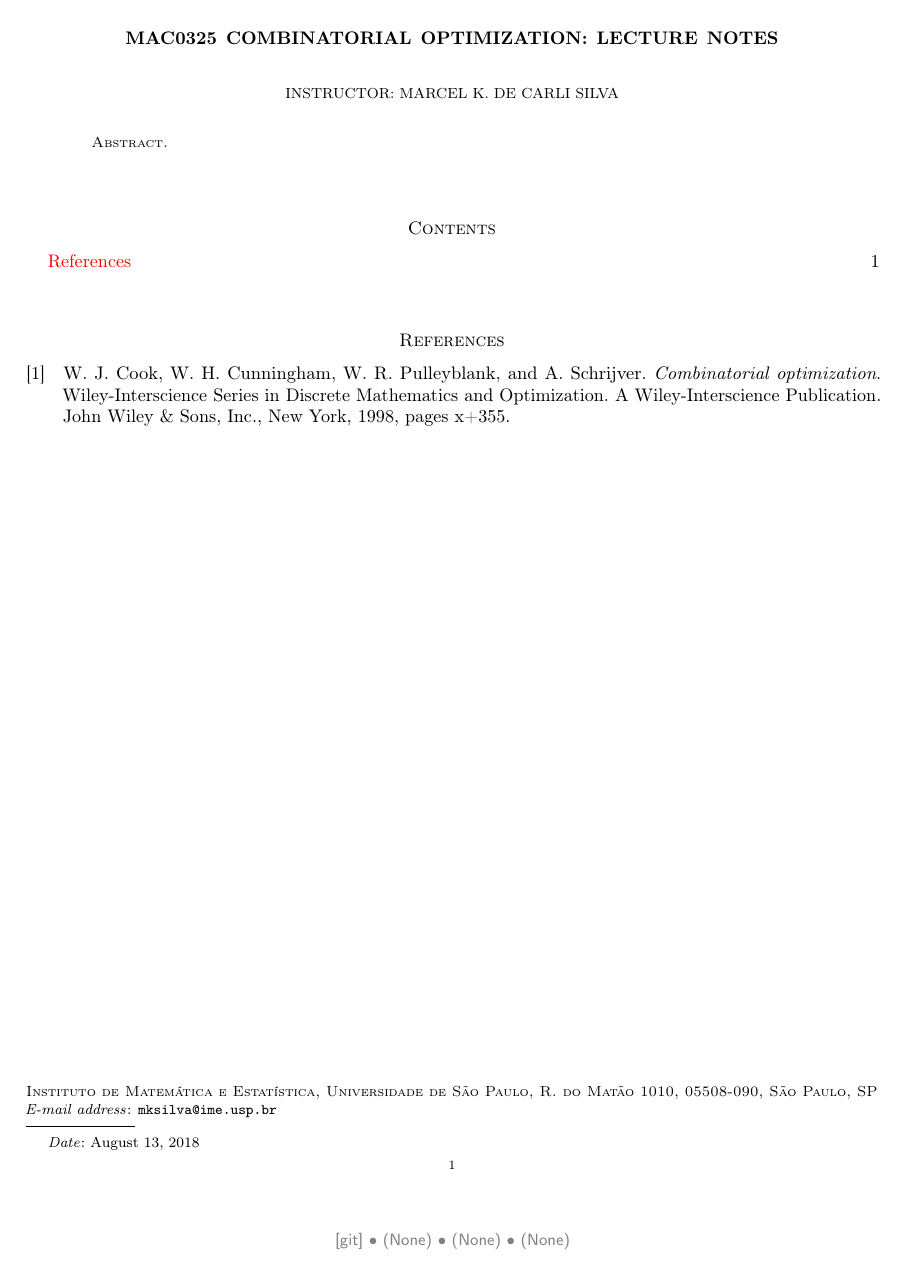
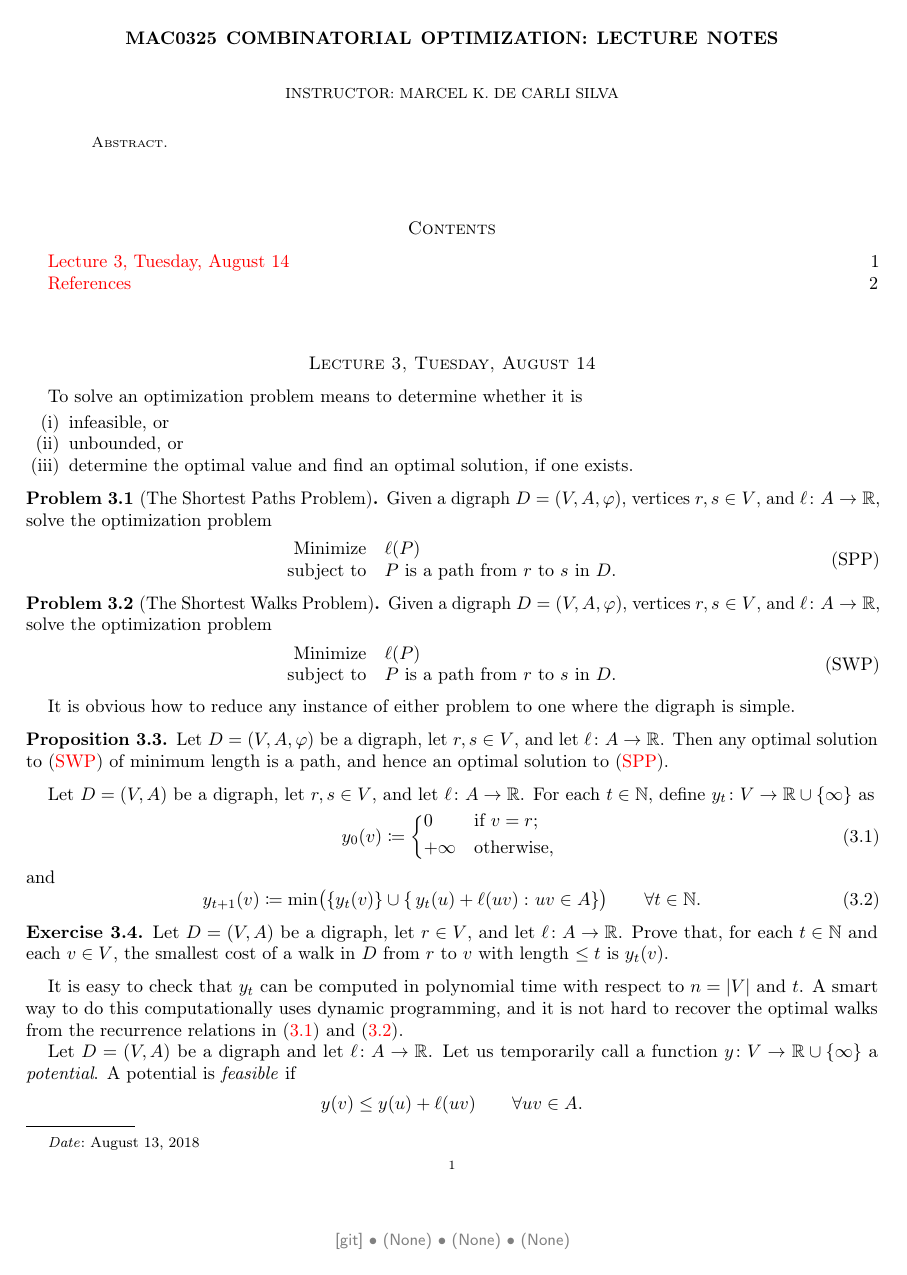
Before and after one commit to ArthurFields/otimizacaocomb, a LaTeX paper (main.tex, which reads notation.sty, packages.sty, theorems.sty): the whole page before the commit and page 1 of 2 after it. Compiled offline with pdfLaTeX.

Commit message:
Start sketching lecture 3

```diff
--- a/main.tex
+++ b/main.tex
@@ -22,6 +22,103 @@
 
 \tableofcontents
 
+\setcounter{section}{3}
 
+\section*{Lecture 3, Tuesday, August 14}
 
-\nocite{CookCPS98a}
+To solve an optimization problem means to determine whether it is
+\begin{enumerate}[(i)]
+\item infeasible, or
+\item unbounded, or
+\item determine the optimal value and find an optimal solution, if one
+  exists.
+\end{enumerate}
+
+\begin{problem}[The Shortest Paths Problem]
+  Given a digraph \(D = (V,A,\varphi)\), vertices \(r,s \in V\), and
+  \(\ell \colon A \to \Reals\), solve the optimization problem
+  \begin{equation}
+    \label{eq:1}
+    \tag{SPP}
+    \begin{array}{{rl}}
+      \text{Minimize}   & \ell(P) \\
+      \text{subject to} & \text{\(P\) is a path from \(r\) to \(s\) in~\(D\)}.
+    \end{array}
+  \end{equation}
+\end{problem}
+
+\begin{problem}[The Shortest Walks Problem]
+  Given a digraph \(D = (V,A,\varphi)\), vertices \(r,s \in V\), and
+  \(\ell \colon A \to \Reals\), solve the optimization problem
+  \begin{equation}
+    \label{eq:2}
+    \tag{SWP}
+    \begin{array}{{rl}}
+      \text{Minimize}   & \ell(P) \\
+      \text{subject to} & \text{\(P\) is a path from \(r\) to \(s\) in~\(D\)}.
+    \end{array}
+  \end{equation}
+\end{problem}
+
+It is obvious how to reduce any instance of either problem to one
+where the digraph is simple.
+
+\begin{proposition}
+  Let \(D = (V,A,\varphi)\) be a digraph, let \(r,s \in V\), and let
+  \(\ell \colon A \to \Reals\).  Then any optimal solution
+  to~\eqref{eq:2} of minimum length is a path, and hence an optimal
+  solution to~\eqref{eq:1}.
+\end{proposition}
+
+Let \(D = (V,A)\) be a digraph, let \(r,s \in V\), and let
+\(\ell \colon A \to \Reals\).  For each \(t \in \Naturals\), define
+\(y_t \colon V \to \Reals \cup \set{\infty}\) as
+\begin{equation}
+  \label{eq:3}
+  y_0(v)
+  \coloneqq
+  \begin{cases*}
+    0       & if \(v = r\); \\
+    +\infty & otherwise,    \\
+  \end{cases*}
+\end{equation}
+and
+\begin{equation}
+  \label{eq:4}
+  y_{t+1}(v)
+  \coloneqq
+  \min\paren[\big]{
+    \set{y_t(v)}
+    \cup
+    \setst{
+      y_t(u) + \ell(uv)
+    }{
+      uv \in A
+    }}
+  \qquad
+  \forall t \in \Naturals.
+\end{equation}
+
+\begin{exercise}
+  Let \(D = (V,A)\) be a digraph, let \(r \in V\), and let
+  \(\ell \colon A \to \Reals\).  Prove that, for each
+  \(t \in \Naturals\) and each \(v \in V\), the smallest cost of a
+  walk in~\(D\) from~\(r\) to~\(v\) with length \(\leq t\) is
+  \(y_t(v)\).
+\end{exercise}
+
+It is easy to check that \(y_t\) can be computed in polynomial time
+with respect to \(n = \card{V}\) and~\(t\).  A smart way to do this
+computationally uses dynamic programming, and it is not hard to
+recover the optimal walks from the recurrence relations
+in~\eqref{eq:3} and~\eqref{eq:4}.
+
+Let \(D = (V,A)\) be a digraph and let \(\ell \colon A \to \Reals\).
+Let us temporarily call a function
+\(y \colon V \to \Reals \cup \set{\infty}\) a \emph{potential}.  A
+potential is \emph{feasible} if
+\begin{equation*}
+  y(v) \leq y(u) + \ell(uv)
+  \qquad
+  \forall uv \in A.
+\end{equation*}
--- a/notation.sty
+++ b/notation.sty
@@ -170,6 +170,10 @@
 % \Rationals
 \newcommand*{\Rationals}{\mathbb{Q}}
 
+% reaches
+% r \reaches_D s
+\newcommand*{\reaches}{\rightsquigarrow}
+
 % set of reals
 % \Reals
 \newcommand*{\Reals}{\mathbb{R}}
@@ -182,6 +186,12 @@
 % \sqbrac{x}
 % \sqbrac[\Bigg]{\sum_{i \in I} x_i}
 \newcommand{\sqbrac}[2][]{#1[{#2}#1]}
+
+
+% sequence
+% \seq{v_1,\dotsc,v_n}
+\newcommand\seq[2][]{\anglebrackets[#1]{#2}}
+\WithSuffix\newcommand\seq*[1]{\anglebrackets*{#1}}
 
 % set curly braces
 % \set{1,2,\dotsc,n}
--- a/packages.sty
+++ b/packages.sty
@@ -89,6 +89,8 @@
 \fi
 \usepackage{cleveref}
 
+\numberwithin{equation}{section}
+
 \usepackage{theorems}
 \usepackage{decorated}
 \usepackage{notation}
--- a/theorems.sty
+++ b/theorems.sty
@@ -1,8 +1,10 @@
 \theoremstyle{definition}
-\newtheorem{corollary}{Corollary}
+\newtheorem{corollary}{Corollary}[section]
 \newtheorem{definition}[corollary]{Definition}
+\newtheorem{exercise}[corollary]{Exercise}
 \newtheorem{lemma}[corollary]{Lemma}
 \newtheorem{notation}[corollary]{Notation}
+\newtheorem{problem}[corollary]{Problem}
 \newtheorem{proposition}[corollary]{Proposition}
 \newtheorem{theorem}[corollary]{Theorem}
 
```
Also changed, not shown: main.bib (+16 -0 lines), main.tex (47 more changed lines).
